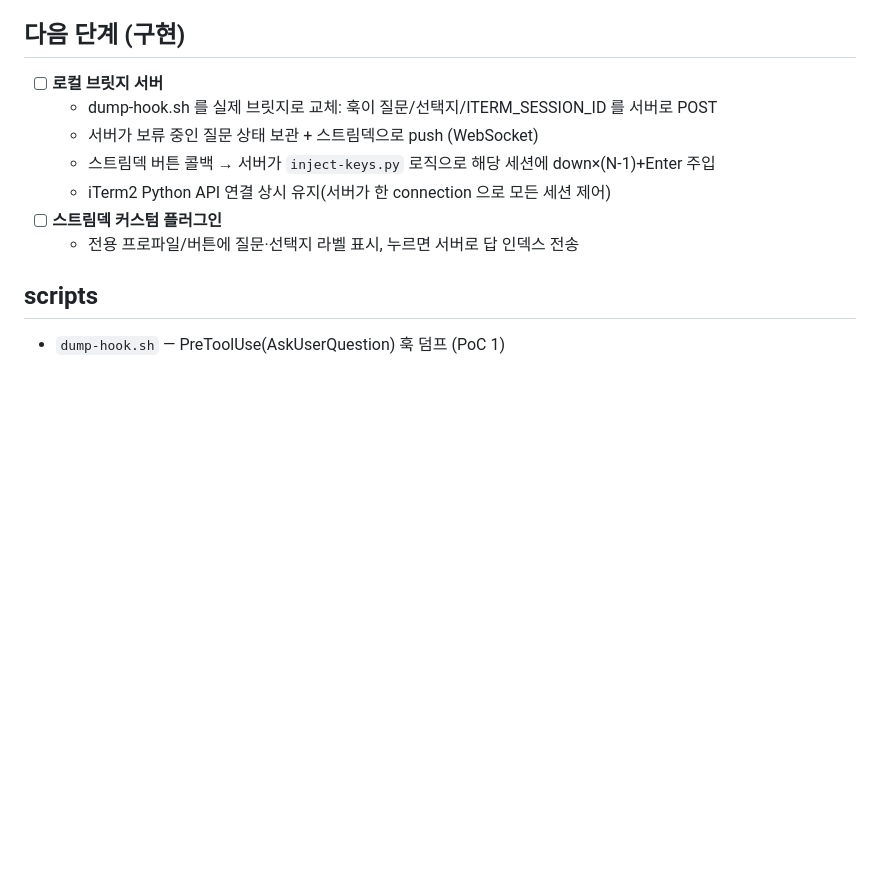
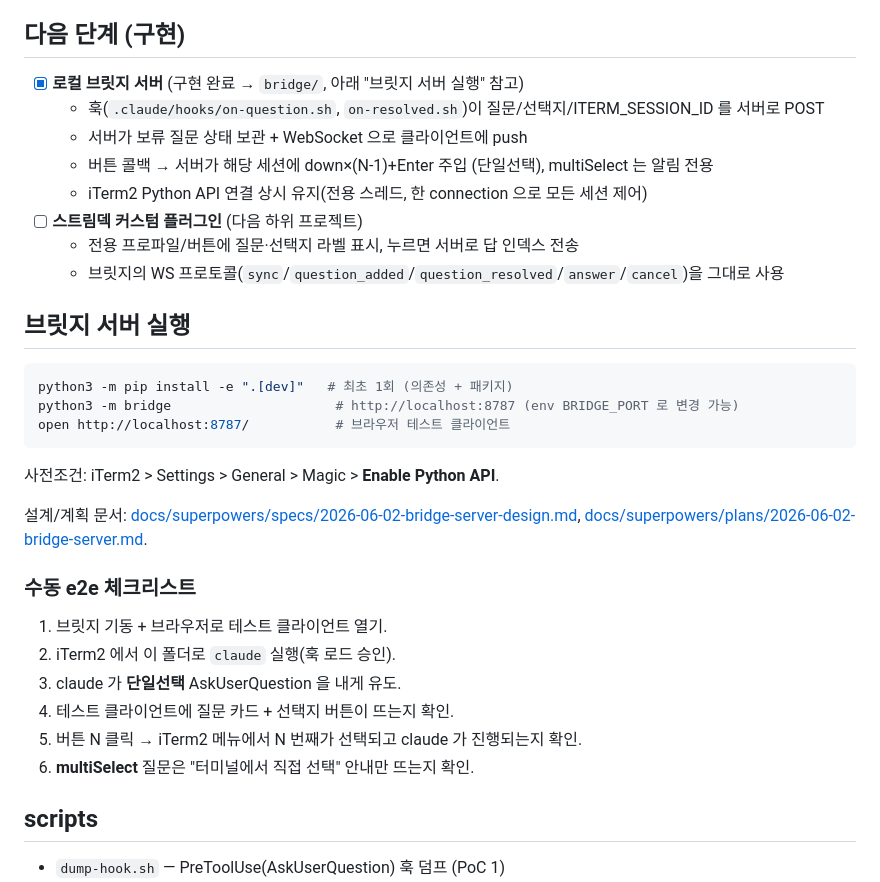
Before and after one commit to greatbooms/streamdeck-claude-bridge, a Markdown page: README.md, the part around the change. Rendered like a GitHub page; blank space fills up the shorter version.

Commit message:
docs: bridge run instructions and manual e2e checklist

````diff
--- a/README.md
+++ b/README.md
@@ -43,13 +43,35 @@
 
 ## 다음 단계 (구현)
 
-- [ ] **로컬 브릿지 서버**
-  - dump-hook.sh 를 실제 브릿지로 교체: 훅이 질문/선택지/ITERM_SESSION_ID 를 서버로 POST
-  - 서버가 보류 중인 질문 상태 보관 + 스트림덱으로 push (WebSocket)
-  - 스트림덱 버튼 콜백 → 서버가 `inject-keys.py` 로직으로 해당 세션에 down×(N-1)+Enter 주입
-  - iTerm2 Python API 연결 상시 유지(서버가 한 connection 으로 모든 세션 제어)
-- [ ] **스트림덱 커스텀 플러그인**
+- [x] **로컬 브릿지 서버** (구현 완료 → `bridge/`, 아래 "브릿지 서버 실행" 참고)
+  - 훅(`.claude/hooks/on-question.sh`, `on-resolved.sh`)이 질문/선택지/ITERM_SESSION_ID 를 서버로 POST
+  - 서버가 보류 질문 상태 보관 + WebSocket 으로 클라이언트에 push
+  - 버튼 콜백 → 서버가 해당 세션에 down×(N-1)+Enter 주입 (단일선택), multiSelect 는 알림 전용
+  - iTerm2 Python API 연결 상시 유지(전용 스레드, 한 connection 으로 모든 세션 제어)
+- [ ] **스트림덱 커스텀 플러그인** (다음 하위 프로젝트)
   - 전용 프로파일/버튼에 질문·선택지 라벨 표시, 누르면 서버로 답 인덱스 전송
+  - 브릿지의 WS 프로토콜(`sync`/`question_added`/`question_resolved`/`answer`/`cancel`)을 그대로 사용
+
+## 브릿지 서버 실행
+
+```bash
+python3 -m pip install -e ".[dev]"   # 최초 1회 (의존성 + 패키지)
+python3 -m bridge                     # http://localhost:8787 (env BRIDGE_PORT 로 변경 가능)
+open http://localhost:8787/           # 브라우저 테스트 클라이언트
+```
+
+사전조건: iTerm2 > Settings > General > Magic > **Enable Python API**.
+
+설계/계획 문서: [docs/superpowers/specs/2026-06-02-bridge-server-design.md](docs/superpowers/specs/2026-06-02-bridge-server-design.md),
+[docs/superpowers/plans/2026-06-02-bridge-server.md](docs/superpowers/plans/2026-06-02-bridge-server.md).
+
+### 수동 e2e 체크리스트
+1. 브릿지 기동 + 브라우저로 테스트 클라이언트 열기.
+2. iTerm2 에서 이 폴더로 `claude` 실행(훅 로드 승인).
+3. claude 가 **단일선택** AskUserQuestion 을 내게 유도.
+4. 테스트 클라이언트에 질문 카드 + 선택지 버튼이 뜨는지 확인.
+5. 버튼 N 클릭 → iTerm2 메뉴에서 N 번째가 선택되고 claude 가 진행되는지 확인.
+6. **multiSelect** 질문은 "터미널에서 직접 선택" 안내만 뜨는지 확인.
 
 ## scripts
 
````
